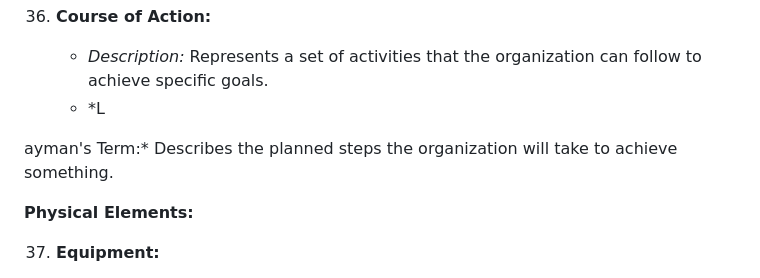
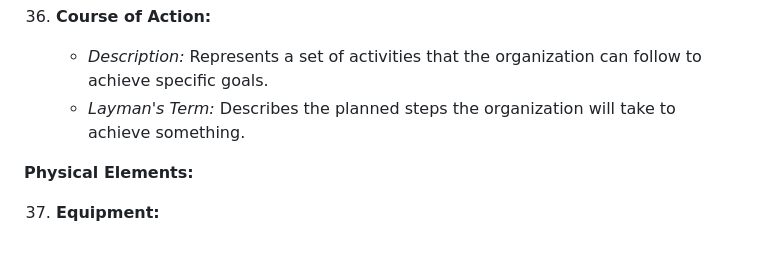
Before and after one commit to Ry0x7/Ry0x7.github.io, a Markdown page: archinotes.md, the part around the change. Rendered like a GitHub page; blank space fills up the shorter version.

```diff
--- a/archinotes.md
+++ b/archinotes.md
@@ -152,9 +152,7 @@ description for each ArchiMate element:
 
 36. **Course of Action:**
     - *Description:* Represents a set of activities that the organization can follow to achieve specific goals.
-    - *L
-
-ayman's Term:* Describes the planned steps the organization will take to achieve something.
+    - *Layman's Term:* Describes the planned steps the organization will take to achieve something.
 
 **Physical Elements:**
 
```
